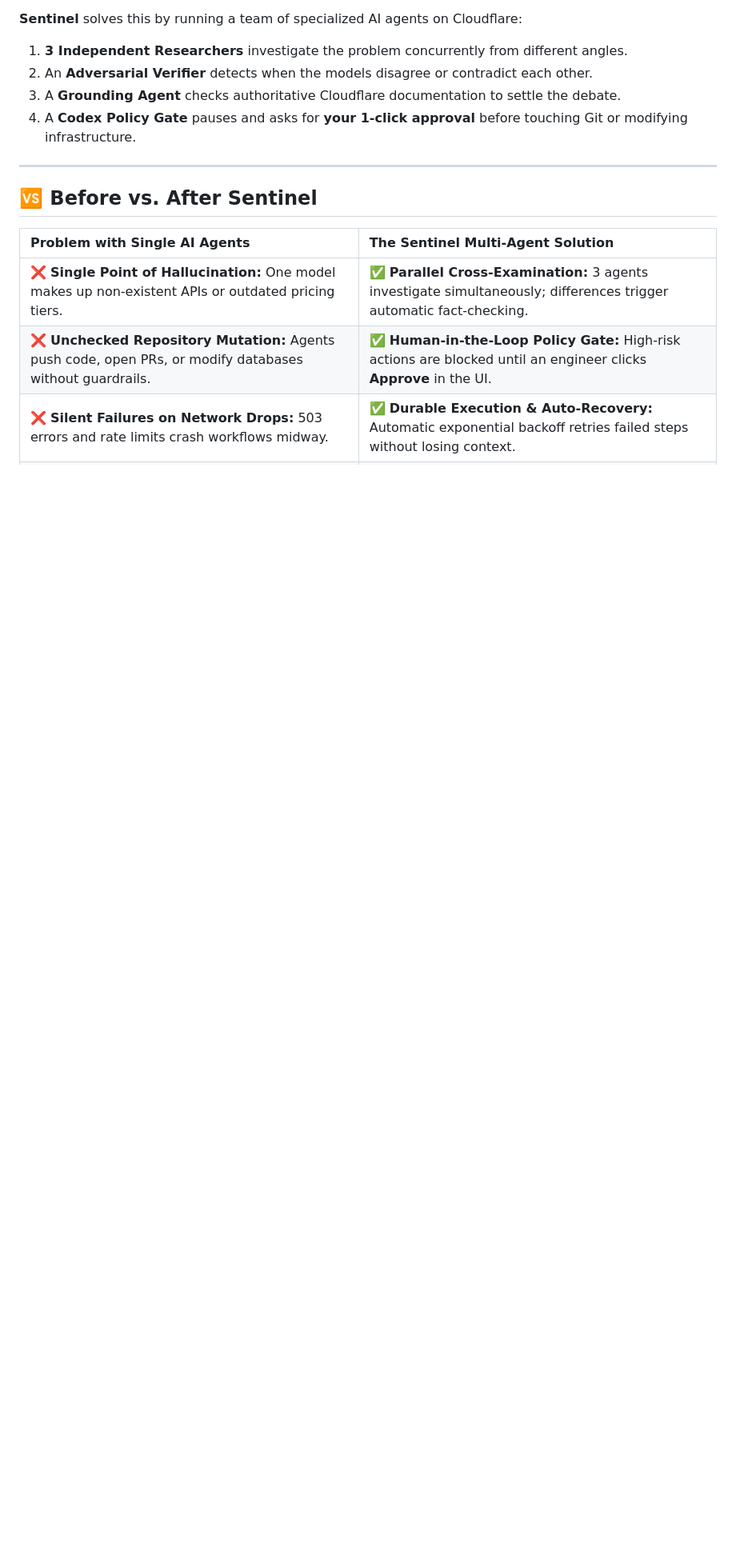
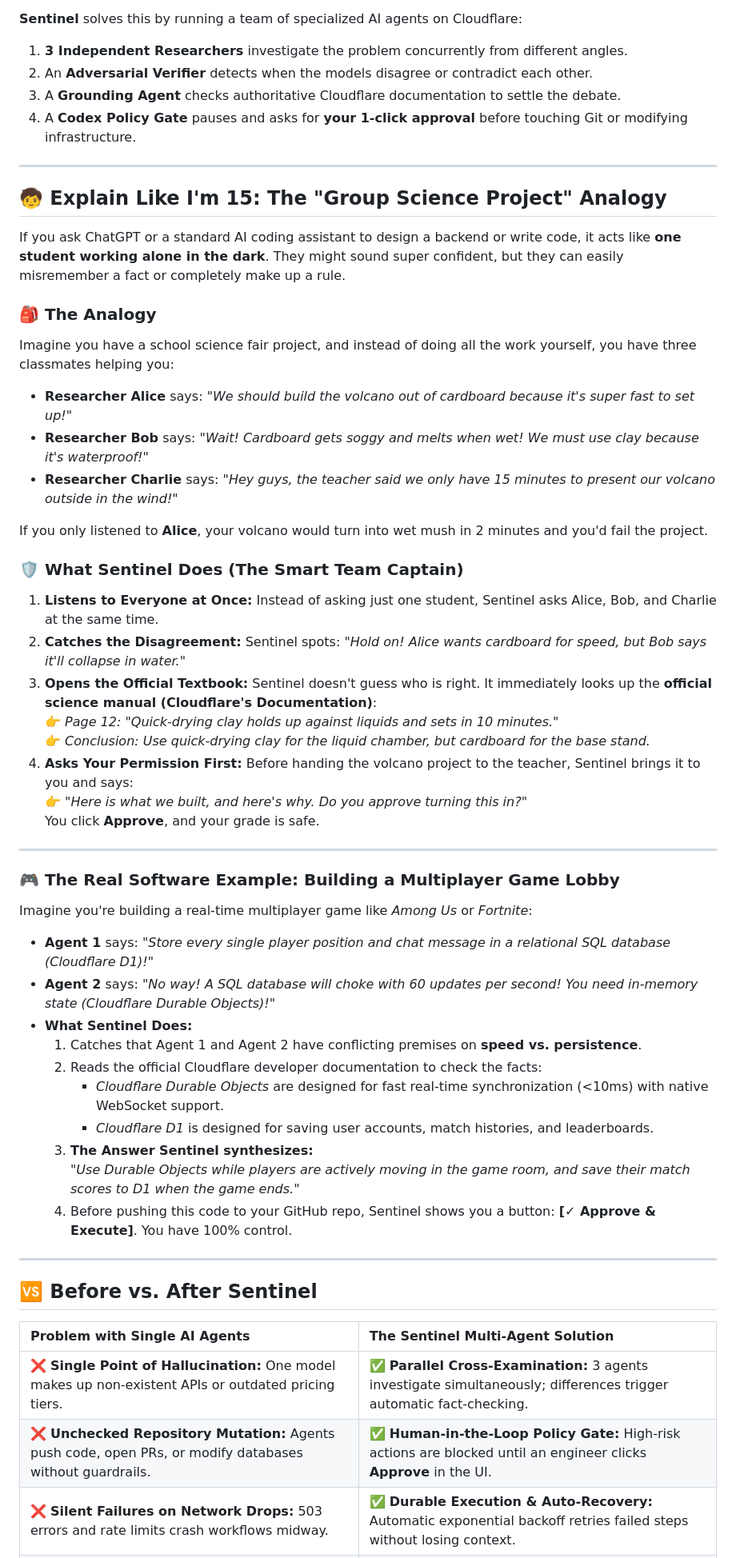
Before and after one commit to atishayj2202/sentinel-cloudflare-agent, a Markdown page: README.md, the part around the change. Shown at 80% size. Rendered like a GitHub page; blank space fills up the shorter version.

Commit message:
docs: add ELI15 science fair analogy and multiplayer game lobby example to README

```diff
--- a/README.md
+++ b/README.md
@@ -23,6 +23,46 @@ When an AI agent writes code or designs cloud architecture, it makes unstated as
 2. An **Adversarial Verifier** detects when the models disagree or contradict each other.
 3. A **Grounding Agent** checks authoritative Cloudflare documentation to settle the debate.
 4. A **Codex Policy Gate** pauses and asks for **your 1-click approval** before touching Git or modifying infrastructure.
+
+---
+
+## 🧒 Explain Like I'm 15: The "Group Science Project" Analogy
+
+If you ask ChatGPT or a standard AI coding assistant to design a backend or write code, it acts like **one student working alone in the dark**. They might sound super confident, but they can easily misremember a fact or completely make up a rule.
+
+### 🎒 The Analogy
+Imagine you have a school science fair project, and instead of doing all the work yourself, you have three classmates helping you:
+* **Researcher Alice** says: *"We should build the volcano out of cardboard because it's super fast to set up!"*
+* **Researcher Bob** says: *"Wait! Cardboard gets soggy and melts when wet! We must use clay because it's waterproof!"*
+* **Researcher Charlie** says: *"Hey guys, the teacher said we only have 15 minutes to present our volcano outside in the wind!"*
+
+If you only listened to **Alice**, your volcano would turn into wet mush in 2 minutes and you'd fail the project.
+
+### 🛡️ What Sentinel Does (The Smart Team Captain)
+1. **Listens to Everyone at Once:** Instead of asking just one student, Sentinel asks Alice, Bob, and Charlie at the same time.
+2. **Catches the Disagreement:** Sentinel spots: *"Hold on! Alice wants cardboard for speed, but Bob says it'll collapse in water."*
+3. **Opens the Official Textbook:** Sentinel doesn't guess who is right. It immediately looks up the **official science manual (Cloudflare's Documentation)**:
+   👉 *Page 12: "Quick-drying clay holds up against liquids and sets in 10 minutes."*
+   👉 *Conclusion: Use quick-drying clay for the liquid chamber, but cardboard for the base stand.*
+4. **Asks Your Permission First:** Before handing the volcano project to the teacher, Sentinel brings it to you and says:
+   👉 *"Here is what we built, and here's why. Do you approve turning this in?"*
+   You click **Approve**, and your grade is safe.
+
+---
+
+### 🎮 The Real Software Example: Building a Multiplayer Game Lobby
+
+Imagine you're building a real-time multiplayer game like *Among Us* or *Fortnite*:
+* **Agent 1** says: *"Store every single player position and chat message in a relational SQL database (Cloudflare D1)!"*
+* **Agent 2** says: *"No way! A SQL database will choke with 60 updates per second! You need in-memory state (Cloudflare Durable Objects)!"*
+* **What Sentinel Does:**
+  1. Catches that Agent 1 and Agent 2 have conflicting premises on **speed vs. persistence**.
+  2. Reads the official Cloudflare developer documentation to check the facts:
+     * *Cloudflare Durable Objects* are designed for fast real-time synchronization (<10ms) with native WebSocket support.
+     * *Cloudflare D1* is designed for saving user accounts, match histories, and leaderboards.
+  3. **The Answer Sentinel synthesizes:**
+     *"Use Durable Objects while players are actively moving in the game room, and save their match scores to D1 when the game ends."*
+  4. Before pushing this code to your GitHub repo, Sentinel shows you a button: **[✓ Approve & Execute]**. You have 100% control.
 
 ---
 
```
